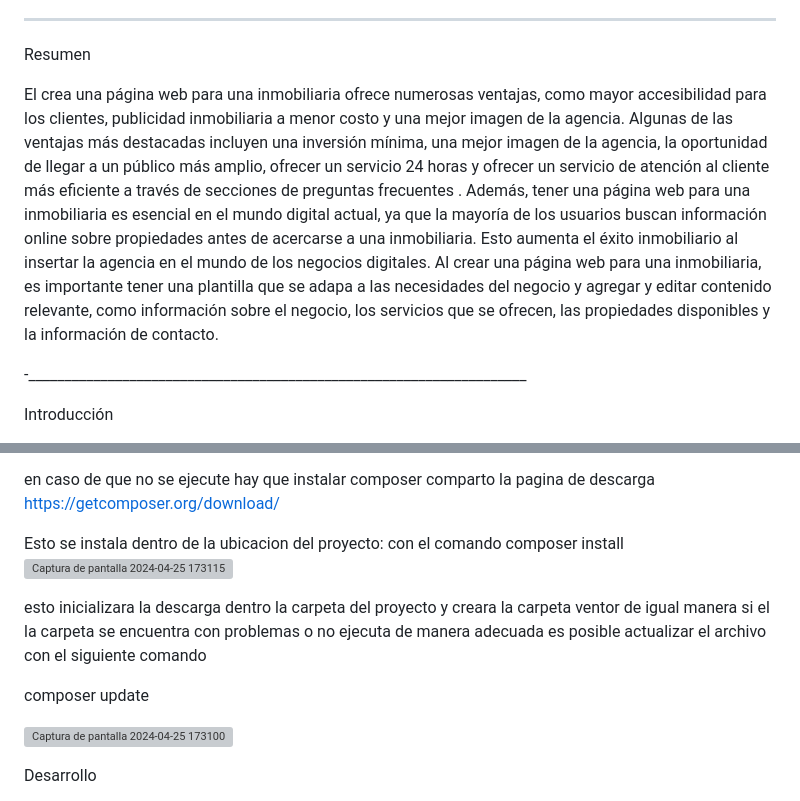
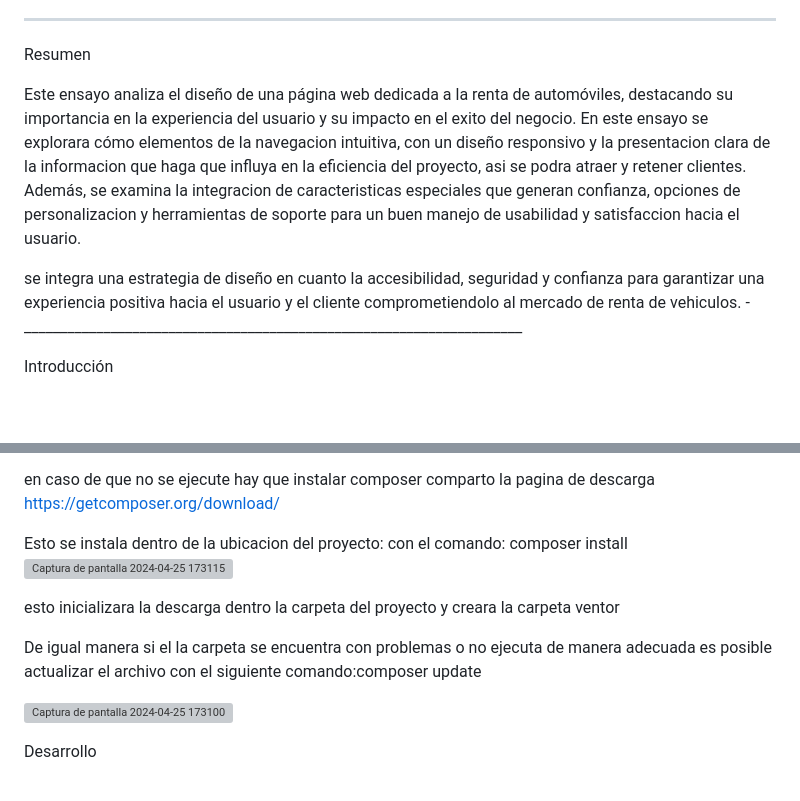
Before and after one commit to Vicalzada/RentaDeCarros, a Markdown page: README.md, 2 parts joined by grey strips. Drawn GitHub-style; blank space fills up the shorter version; grey boxes are pictures that could not be loaded.

Commit message:
Update README.md
Actualizacio del informacion de instalacion

```diff
--- a/README.md
+++ b/README.md
@@ -50,9 +50,9 @@ ___________________________________________________________________
 
 Resumen
 
-El crea una página web para una inmobiliaria ofrece numerosas ventajas, como mayor accesibilidad para los clientes, publicidad inmobiliaria a menor costo y una mejor imagen de la agencia. Algunas de las ventajas más destacadas incluyen una inversión mínima, una mejor imagen de la agencia, la oportunidad de llegar a un público más amplio, ofrecer un servicio 24 horas y ofrecer un servicio de atención al cliente más eficiente a través de secciones de preguntas frecuentes .
-Además, tener una página web para una inmobiliaria es esencial en el mundo digital actual, ya que la mayoría de los usuarios buscan información online sobre propiedades antes de acercarse a una inmobiliaria. Esto aumenta el éxito inmobiliario al insertar la agencia en el mundo de los negocios digitales. Al crear una página web para una inmobiliaria, es importante tener una plantilla que se adapa a las necesidades del negocio y agregar y editar contenido relevante, como información sobre el negocio, los servicios que se ofrecen, las propiedades disponibles y la información de contacto.
+Este ensayo analiza el diseño de una página web dedicada a la renta de automóviles, destacando su importancia en la experiencia del usuario y su impacto en el exito del negocio. En este ensayo se explorara cómo elementos de la navegacion intuitiva, con un diseño responsivo y la presentacion clara de la informacion que haga que influya en la eficiencia del proyecto, asi se podra atraer y retener clientes. Además, se examina la integracion de caracteristicas especiales que generan confianza, opciones de personalizacion y herramientas de soporte para un buen manejo de usabilidad y satisfaccion hacia el usuario.
 
+se integra una estrategia de diseño en cuanto la accesibilidad, seguridad y confianza para garantizar una experiencia positiva hacia el usuario y el cliente comprometiendolo al mercado de renta de vehiculos.
 -_____________________________________________________________________
 
 Introducción
@@ -71,13 +76,13 @@ en caso de que no se ejecute hay que instalar composer
 comparto la pagina de descarga
 https://getcomposer.org/download/
 
-Esto se instala dentro de la ubicacion del proyecto: con el comando composer install
+Esto se instala dentro de la ubicacion del proyecto: con el comando: composer install
 ![Captura de pantalla 2024-04-25 173115](https://github.com/Vicalzada/RentaDeCarros/assets/167146583/e0571adb-3022-4d35-95f1-2452fced7f40)
 
 esto inicializara la descarga dentro la carpeta del proyecto y creara la carpeta ventor
-de igual manera si el la carpeta se encuentra con problemas o no ejecuta de manera adecuada es posible actualizar el archivo con el siguiente comando
 
-composer update
+
+De igual manera si el la carpeta se encuentra con problemas o no ejecuta de manera adecuada es posible actualizar el archivo con el siguiente comando:composer update
 
 ![Captura de pantalla 2024-04-25 173100](https://github.com/Vicalzada/RentaDeCarros/assets/167146583/db4bde73-4a5d-4370-812e-f03e9c8a95f3)
 
```
Also changed, not shown: other parts of README.md (+5 -0 lines).
